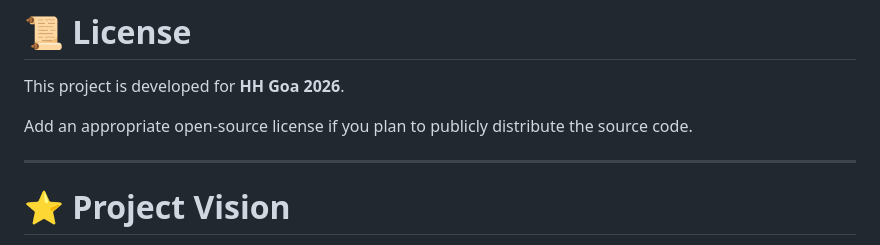
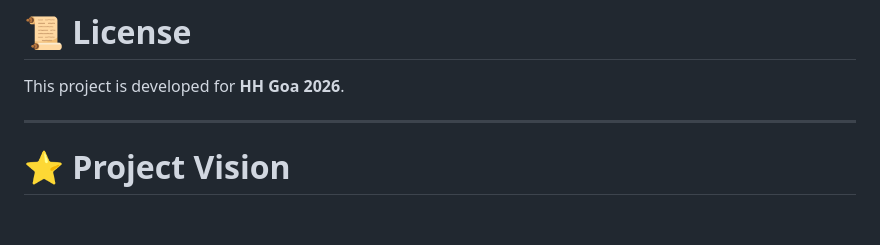
Before and after one commit to Paritosh2681/HHGoa_Voice_RAG_Model, a Markdown page: README.md, the part around the change. Drawn GitHub-style; blank space fills up the shorter version.

Commit message:
Update README to remove license note
Removed note about adding an open-source license.

```diff
--- a/README.md
+++ b/README.md
@@ -604,8 +604,6 @@ The deployment architecture can be represented as:
 
 This project is developed for **HH Goa 2026**.
 
-Add an appropriate open-source license if you plan to publicly distribute the source code.
-
 ---
 
 # ⭐ Project Vision
```
